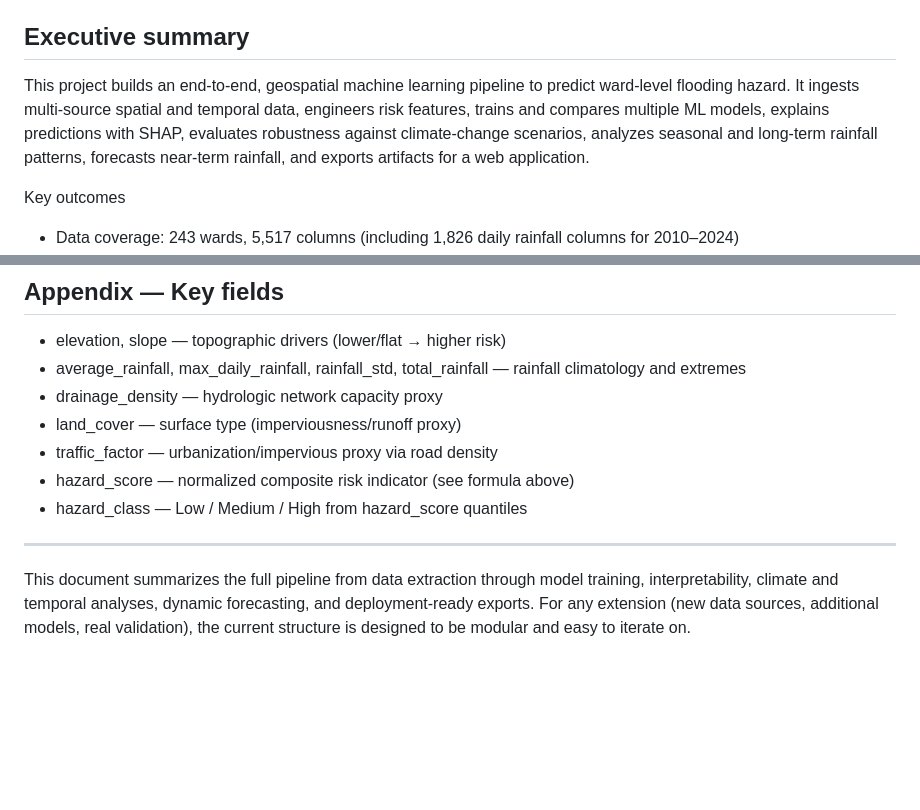
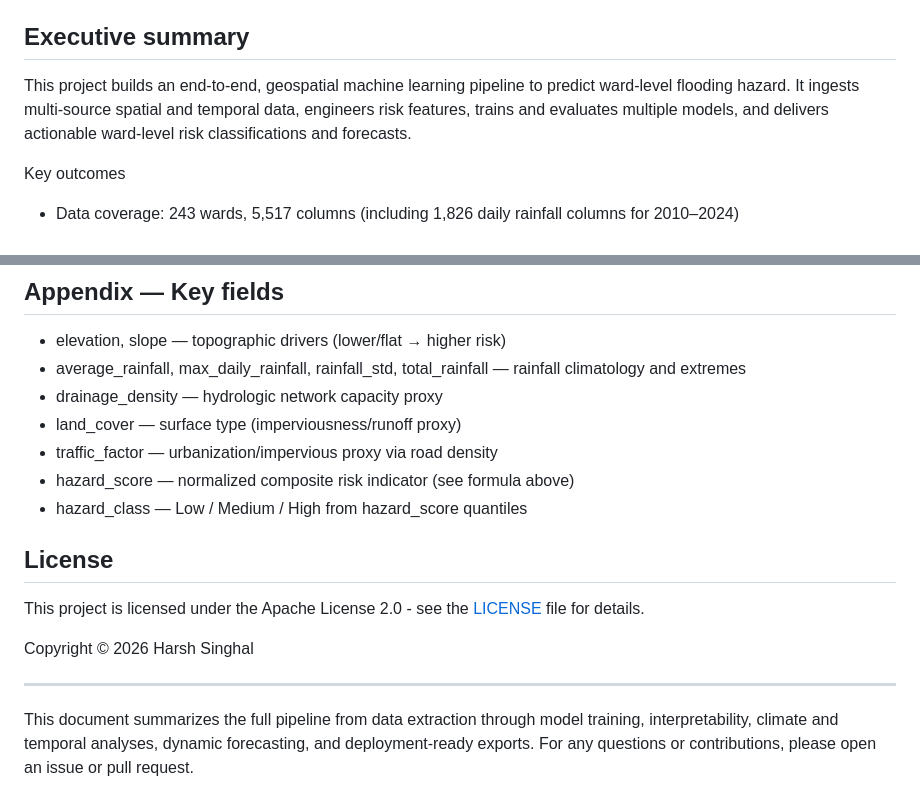
Before and after one commit to NA0XY/Rainfall_prediction_banglore, a Markdown page: README.md, 2 parts joined by grey strips. GitHub-like rendering; blank space fills up the shorter version.

Commit message:
Updated README.md to add Apache 2.0 license badge and License section.

```diff
--- a/README.md
+++ b/README.md
@@ -3,5 +5,5 @@
 ## Executive summary
-This project builds an end-to-end, geospatial machine learning pipeline to predict ward-level flooding hazard. It ingests multi-source spatial and temporal data, engineers risk features, trains and compares multiple ML models, explains predictions with SHAP, evaluates robustness against climate-change scenarios, analyzes seasonal and long-term rainfall patterns, forecasts near-term rainfall, and exports artifacts for a web application.
+This project builds an end-to-end, geospatial machine learning pipeline to predict ward-level flooding hazard. It ingests multi-source spatial and temporal data, engineers risk features, trains and evaluates multiple models, and delivers actionable ward-level risk classifications and forecasts.
 
 Key outcomes
 - Data coverage: 243 wards, 5,517 columns (including 1,826 daily rainfall columns for 2010–2024)
@@ -215,5 +217,12 @@ Outputs to expect in webapp/data/
 - hazard_score — normalized composite risk indicator (see formula above)
 - hazard_class — Low / Medium / High from hazard_score quantiles
 
+
+## License
+
+This project is licensed under the Apache License 2.0 - see the [LICENSE](LICENSE) file for details.
+
+Copyright © 2026 Harsh Singhal
+
 ---
-This document summarizes the full pipeline from data extraction through model training, interpretability, climate and temporal analyses, dynamic forecasting, and deployment-ready exports. For any extension (new data sources, additional models, real validation), the current structure is designed to be modular and easy to iterate on.
+This document summarizes the full pipeline from data extraction through model training, interpretability, climate and temporal analyses, dynamic forecasting, and deployment-ready exports. For any questions or contributions, please open an issue or pull request.
```
Also changed, not shown: other parts of README.md (+3 -1 lines).
